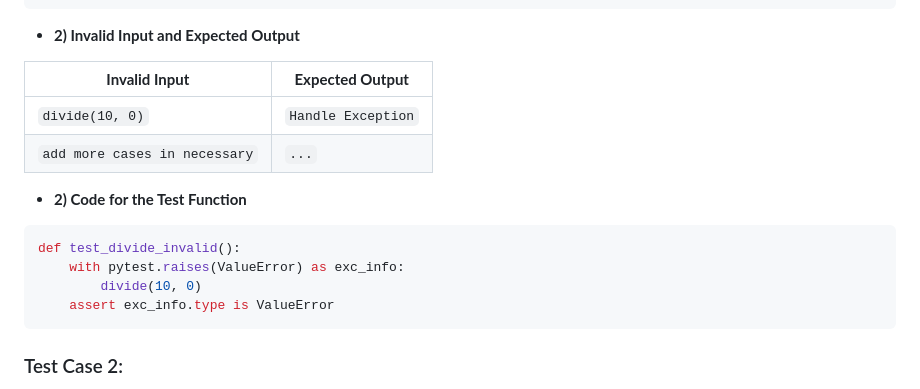
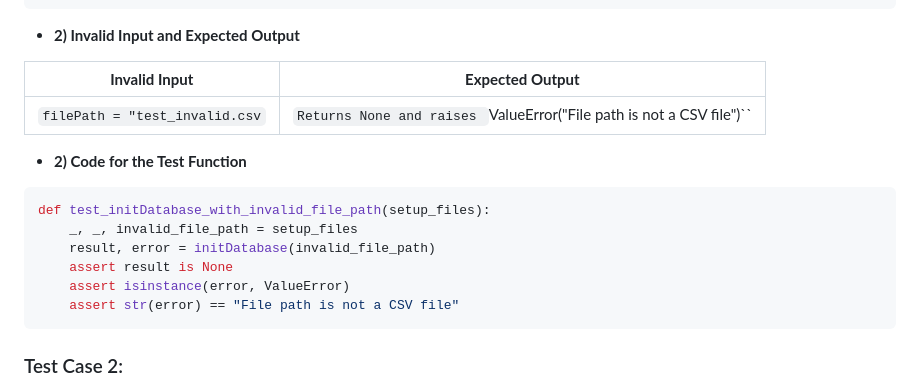
Before and after one commit to NickBland/2810ICT-milestone-2, a Markdown page: Unit_Testing_Report.md, the part around the change. Drawn GitHub-style.

Commit message:
test invalid file path

````diff
--- a/Unit_Testing_Report.md
+++ b/Unit_Testing_Report.md
@@ -62,17 +62,18 @@ def test_initDatabase_with_valid_csv(setup_files):
 ```
 - **2) Invalid Input and Expected Output**
 
-| **Invalid Input**             | **Expected Output** |
-|-------------------------------|---------------------|
-| `divide(10, 0)`               | `Handle Exception`  |
-| `add more cases in necessary` | `...`               |
+| **Invalid Input**              | **Expected Output** |
+|--------------------------------|---------------------|
+| `filePath = "test_invalid.csv` | `Returns None and raises `ValueError("File path is not a CSV file")``  |
 
 - **2) Code for the Test Function**
 ```python
-def test_divide_invalid():
-    with pytest.raises(ValueError) as exc_info:
-        divide(10, 0)
-    assert exc_info.type is ValueError
+def test_initDatabase_with_invalid_file_path(setup_files):
+    _, _, invalid_file_path = setup_files
+    result, error = initDatabase(invalid_file_path)
+    assert result is None
+    assert isinstance(error, ValueError)
+    assert str(error) == "File path is not a CSV file"
 ```
 ### Test Case 2:
 - **Test Function/Module**
````
